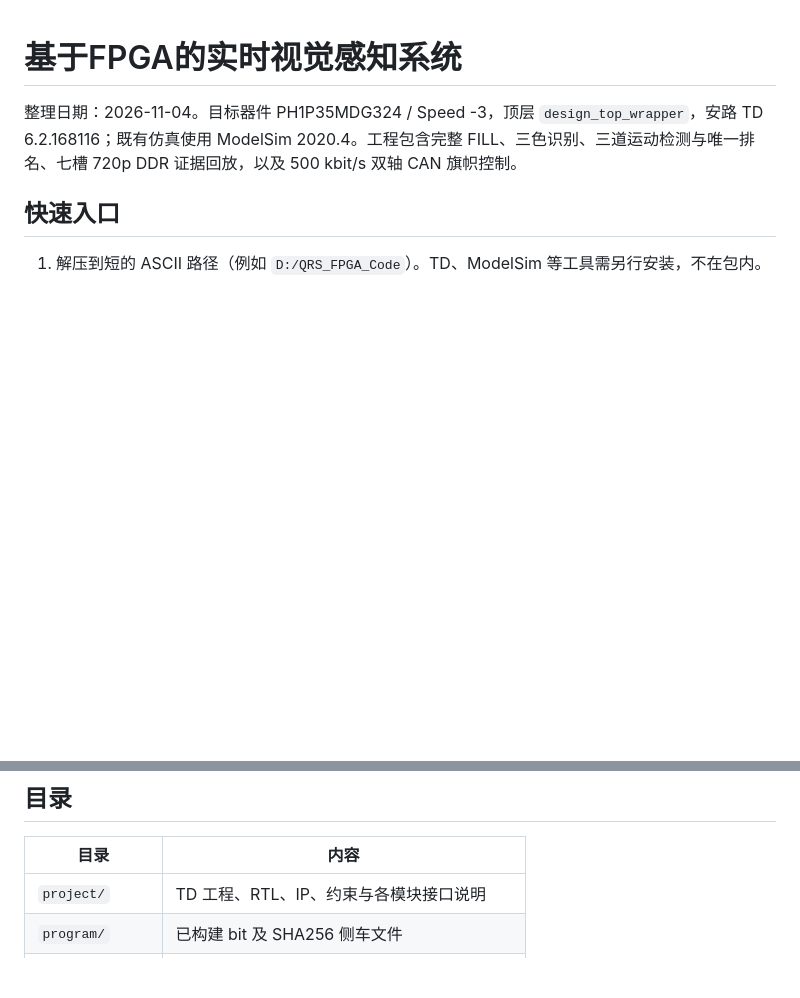
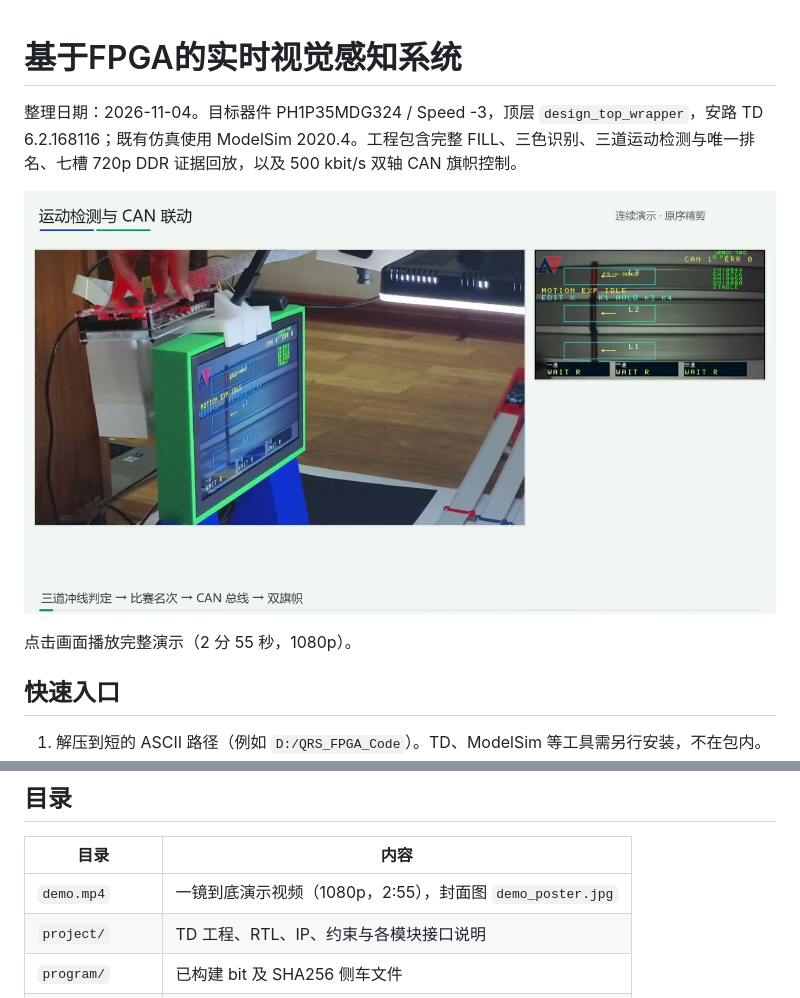
Before and after one commit to tianitn333/QRS_FPGA_Code, a Markdown page: README.md, 2 parts joined by grey strips. GitHub-like rendering; pictures changed too: demo_poster.jpg (added); blank space fills up the shorter version.

Commit message:
添加一镜到底演示视频与封面，README 置顶展示

```diff
--- a/README.md
+++ b/README.md
@@ -1,6 +1,10 @@
 # 基于FPGA的实时视觉感知系统
 
 整理日期：2026-11-04。目标器件 PH1P35MDG324 / Speed -3，顶层 `design_top_wrapper`，安路 TD 6.2.168116；既有仿真使用 ModelSim 2020.4。工程包含完整 FILL、三色识别、三道运动检测与唯一排名、七槽 720p DDR 证据回放，以及 500 kbit/s 双轴 CAN 旗帜控制。
+
+[![一镜到底演示：运动检测与 CAN 联动](demo_poster.jpg)](demo.mp4)
+
+点击画面播放完整演示（2 分 55 秒，1080p）。
 
 ## 快速入口
 
@@ -13,6 +17,7 @@
 
 | 目录 | 内容 |
 | --- | --- |
+| `demo.mp4` | 一镜到底演示视频（1080p，2:55），封面图 `demo_poster.jpg` |
 | `project/` | TD 工程、RTL、IP、约束与各模块接口说明 |
 | `program/` | 已构建 bit 及 SHA256 侧车文件 |
 | `database/` | 用于布线后复现的 TD 数据库 |
```
Also changed, not shown: 2 other files.
